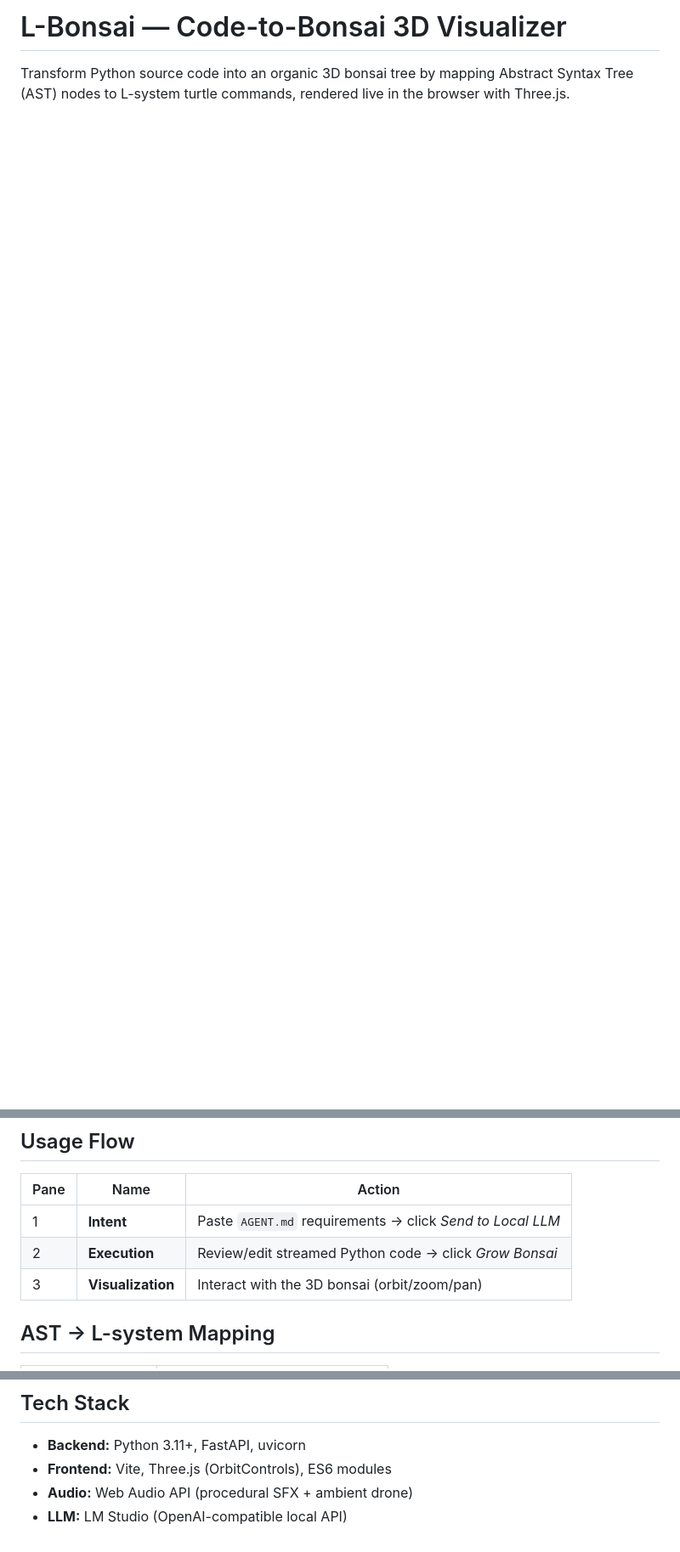
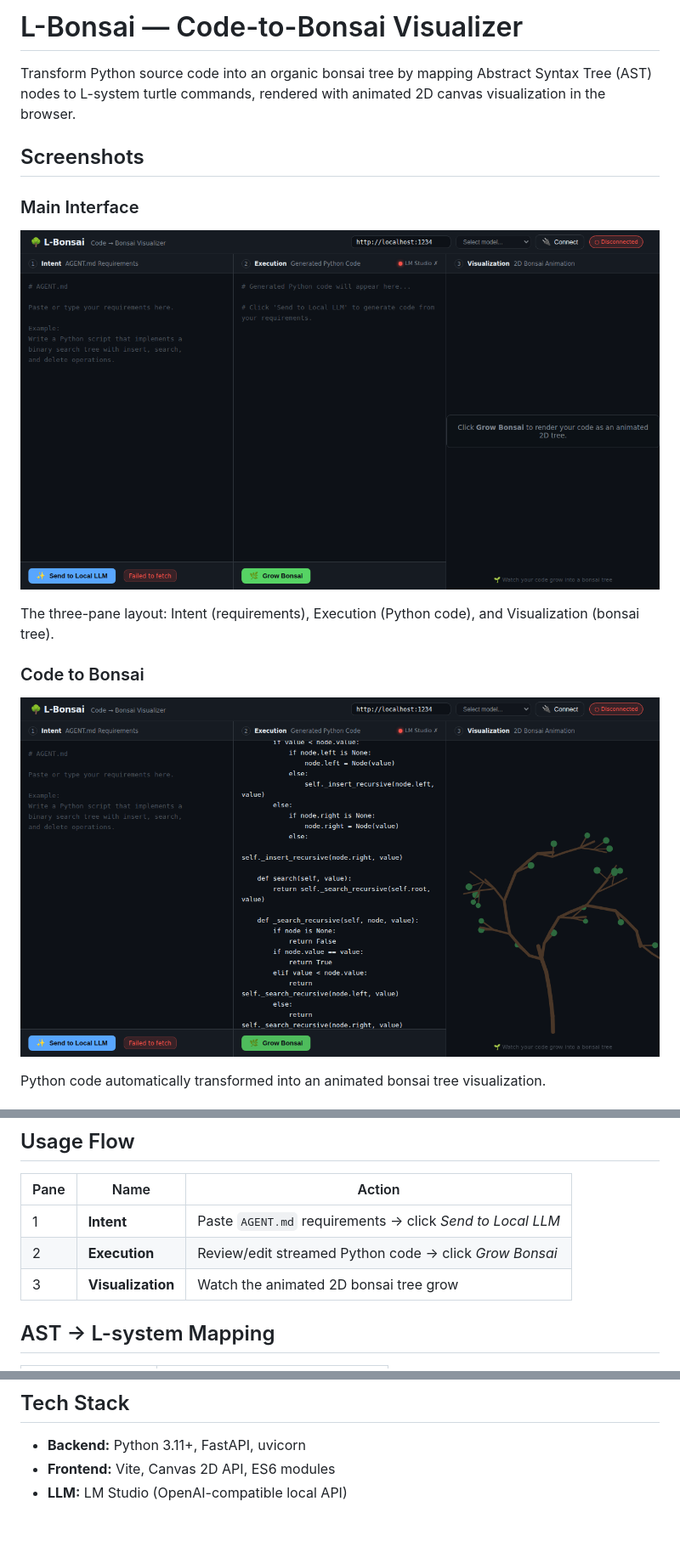
Before and after one commit to raux/L-Bonsai, a Markdown page: README.md, 3 parts joined by grey strips. Shown at 85% size. Rendered like a GitHub page; pictures changed too: docs/screenshots/bonsai-visualization.png (added), docs/screenshots/main-interface.png (added); blank space fills up the shorter version.

Commit message:
Add screenshots to README and update documentation to reflect 2D visualization
Co-authored-by: raux <5723643+raux@users.noreply.github.com>

```diff
--- a/README.md
+++ b/README.md
@@ -1,5 +1,18 @@
-# L-Bonsai — Code-to-Bonsai 3D Visualizer
+# L-Bonsai — Code-to-Bonsai Visualizer
 
-Transform Python source code into an organic 3D bonsai tree by mapping
+Transform Python source code into an organic bonsai tree by mapping
 Abstract Syntax Tree (AST) nodes to L-system turtle commands, rendered
-live in the browser with Three.js.
+with animated 2D canvas visualization in the browser.
+
+## Screenshots
+
+### Main Interface
+![L-Bonsai Main Interface](docs/screenshots/main-interface.png)
+
+The three-pane layout: Intent (requirements), Execution (Python code), and Visualization (bonsai tree).
+
+### Code to Bonsai
+![Code with Bonsai Visualization](docs/screenshots/bonsai-visualization.png)
+
+Python code automatically transformed into an animated bonsai tree visualization.
+
@@ -71,7 +88,7 @@ The app automatically polls LM Studio every 5 seconds to maintain connection sta
 |------|------|--------|
 | 1 | **Intent** | Paste `AGENT.md` requirements → click *Send to Local LLM* |
 | 2 | **Execution** | Review/edit streamed Python code → click *Grow Bonsai* |
-| 3 | **Visualization** | Interact with the 3D bonsai (orbit/zoom/pan) |
+| 3 | **Visualization** | Watch the animated 2D bonsai tree grow |
 
 ## AST → L-system Mapping
 
@@ -92,6 +109,5 @@ The app automatically polls LM Studio every 5 seconds to maintain connection sta
 ## Tech Stack
 
 - **Backend:** Python 3.11+, FastAPI, uvicorn
-- **Frontend:** Vite, Three.js (OrbitControls), ES6 modules
-- **Audio:** Web Audio API (procedural SFX + ambient drone)
+- **Frontend:** Vite, Canvas 2D API, ES6 modules
 - **LLM:** LM Studio (OpenAI-compatible local API)
```
Also changed, not shown: other parts of README.md (+5 -1 lines), docs/screenshots/bonsai-closeup.png (added), docs/screenshots/code-editor-with-sample.png (added), 1 other file.
